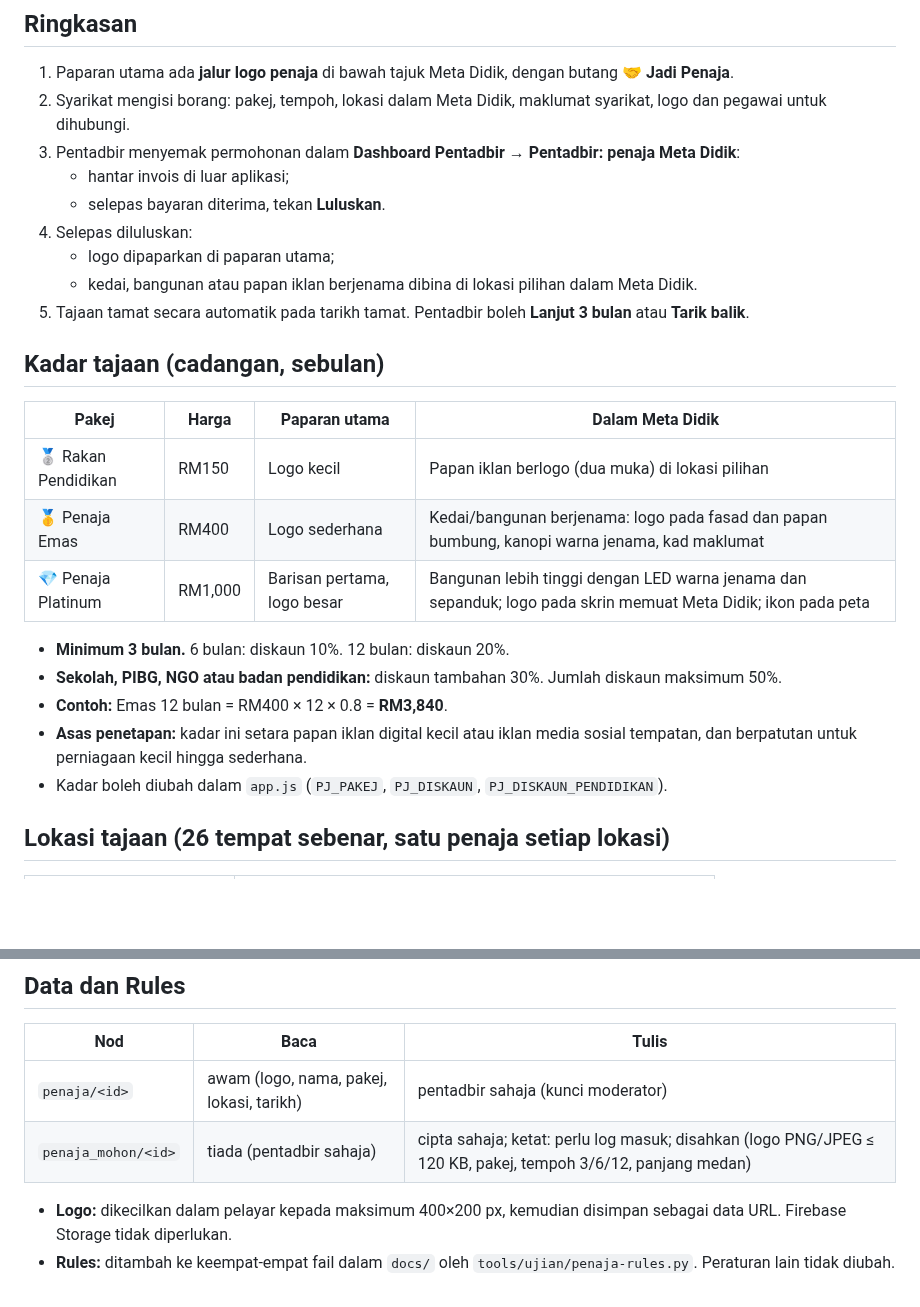
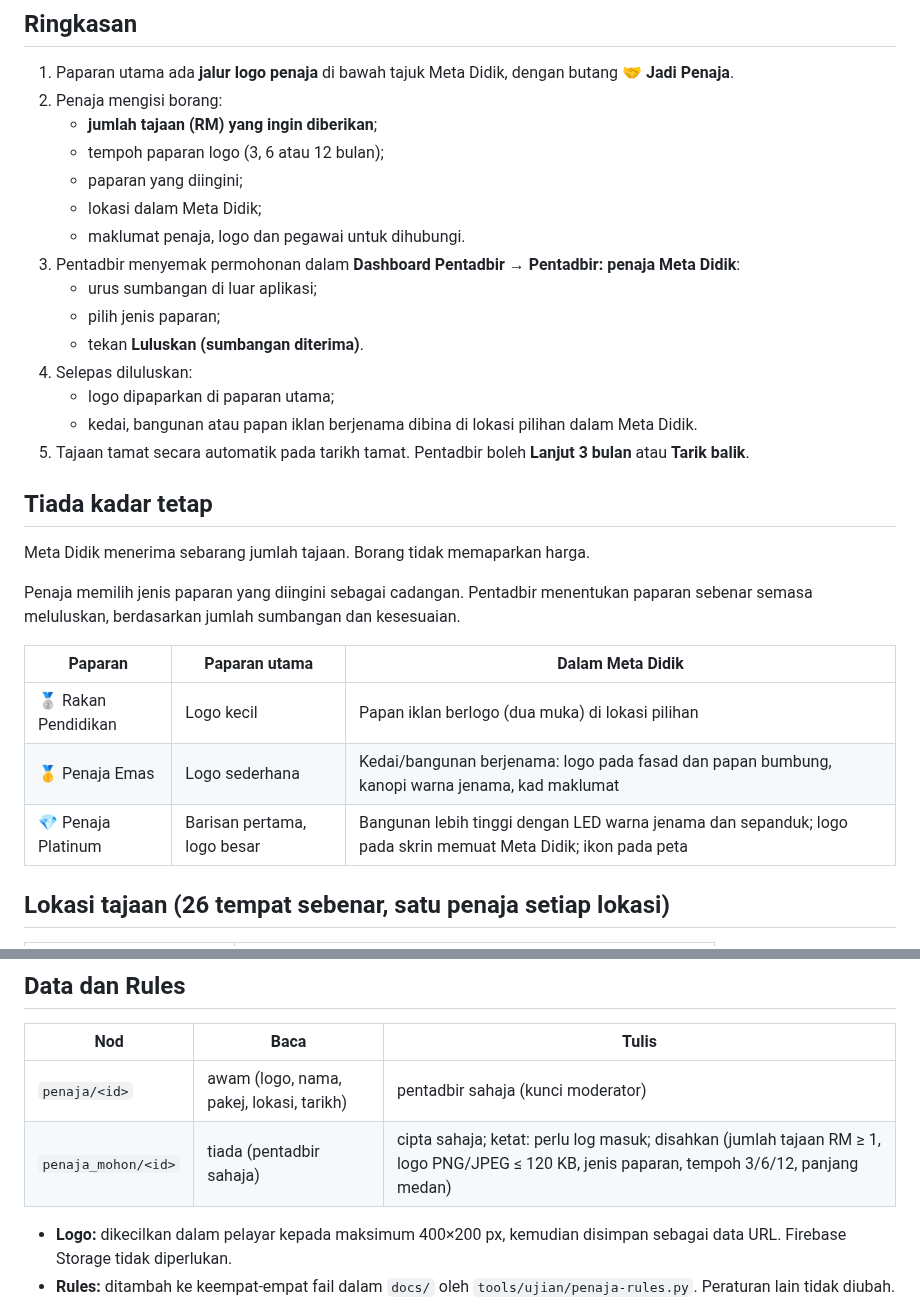
Before and after one commit to bromuhaimin/Meta-Didik, a Markdown page: docs/PENAJA.md, 2 parts joined by grey strips. Rendered like a GitHub page; blank space fills up the shorter version.

```diff
--- a/docs/PENAJA.md
+++ b/docs/PENAJA.md
@@ -3,28 +3,32 @@
 ## Ringkasan
 
 1. Paparan utama ada **jalur logo penaja** di bawah tajuk Meta Didik, dengan butang **🤝 Jadi Penaja**.
-2. Syarikat mengisi borang: pakej, tempoh, lokasi dalam Meta Didik, maklumat syarikat, logo dan pegawai untuk dihubungi.
+2. Penaja mengisi borang:
+   - **jumlah tajaan (RM) yang ingin diberikan**;
+   - tempoh paparan logo (3, 6 atau 12 bulan);
+   - paparan yang diingini;
+   - lokasi dalam Meta Didik;
+   - maklumat penaja, logo dan pegawai untuk dihubungi.
 3. Pentadbir menyemak permohonan dalam **Dashboard Pentadbir → Pentadbir: penaja Meta Didik**:
-   - hantar invois di luar aplikasi;
-   - selepas bayaran diterima, tekan **Luluskan**.
+   - urus sumbangan di luar aplikasi;
+   - pilih jenis paparan;
+   - tekan **Luluskan (sumbangan diterima)**.
 4. Selepas diluluskan:
    - logo dipaparkan di paparan utama;
    - kedai, bangunan atau papan iklan berjenama dibina di lokasi pilihan dalam Meta Didik.
 5. Tajaan tamat secara automatik pada tarikh tamat. Pentadbir boleh **Lanjut 3 bulan** atau **Tarik balik**.
 
-## Kadar tajaan (cadangan, sebulan)
+## Tiada kadar tetap
 
-| Pakej | Harga | Paparan utama | Dalam Meta Didik |
-|---|---|---|---|
-| 🥈 Rakan Pendidikan | RM150 | Logo kecil | Papan iklan berlogo (dua muka) di lokasi pilihan |
-| 🥇 Penaja Emas | RM400 | Logo sederhana | Kedai/bangunan berjenama: logo pada fasad dan papan bumbung, kanopi warna jenama, kad maklumat |
-| 💎 Penaja Platinum | RM1,000 | Barisan pertama, logo besar | Bangunan lebih tinggi dengan LED warna jenama dan sepanduk; logo pada skrin memuat Meta Didik; ikon pada peta |
+Meta Didik menerima sebarang jumlah tajaan. Borang tidak memaparkan harga.
 
-- **Minimum 3 bulan.** 6 bulan: diskaun 10%. 12 bulan: diskaun 20%.
-- **Sekolah, PIBG, NGO atau badan pendidikan:** diskaun tambahan 30%. Jumlah diskaun maksimum 50%.
-- **Contoh:** Emas 12 bulan = RM400 × 12 × 0.8 = **RM3,840**.
-- **Asas penetapan:** kadar ini setara papan iklan digital kecil atau iklan media sosial tempatan, dan berpatutan untuk perniagaan kecil hingga sederhana.
-- Kadar boleh diubah dalam `app.js` (`PJ_PAKEJ`, `PJ_DISKAUN`, `PJ_DISKAUN_PENDIDIKAN`).
+Penaja memilih jenis paparan yang diingini sebagai cadangan. Pentadbir menentukan paparan sebenar semasa meluluskan, berdasarkan jumlah sumbangan dan kesesuaian.
+
+| Paparan | Paparan utama | Dalam Meta Didik |
+|---|---|---|
+| 🥈 Rakan Pendidikan | Logo kecil | Papan iklan berlogo (dua muka) di lokasi pilihan |
+| 🥇 Penaja Emas | Logo sederhana | Kedai/bangunan berjenama: logo pada fasad dan papan bumbung, kanopi warna jenama, kad maklumat |
+| 💎 Penaja Platinum | Barisan pertama, logo besar | Bangunan lebih tinggi dengan LED warna jenama dan sepanduk; logo pada skrin memuat Meta Didik; ikon pada peta |
 
 ## Lokasi tajaan (26 tempat sebenar, satu penaja setiap lokasi)
 
@@ -53,7 +57,7 @@
 | Nod | Baca | Tulis |
 |---|---|---|
 | `penaja/<id>` | awam (logo, nama, pakej, lokasi, tarikh) | pentadbir sahaja (kunci moderator) |
-| `penaja_mohon/<id>` | tiada (pentadbir sahaja) | cipta sahaja; ketat: perlu log masuk; disahkan (logo PNG/JPEG ≤ 120 KB, pakej, tempoh 3/6/12, panjang medan) |
+| `penaja_mohon/<id>` | tiada (pentadbir sahaja) | cipta sahaja; ketat: perlu log masuk; disahkan (jumlah tajaan RM ≥ 1, logo PNG/JPEG ≤ 120 KB, jenis paparan, tempoh 3/6/12, panjang medan) |
 
 - **Logo:** dikecilkan dalam pelayar kepada maksimum 400×200 px, kemudian disimpan sebagai data URL. Firebase Storage tidak diperlukan.
 - **Rules:** ditambah ke keempat-empat fail dalam `docs/` oleh `tools/ujian/penaja-rules.py`. Peraturan lain tidak diubah.
```
Also changed, not shown: docs/penaja/2-borang.png, docs/penaja/3-pentadbir.png, 8 other files.
